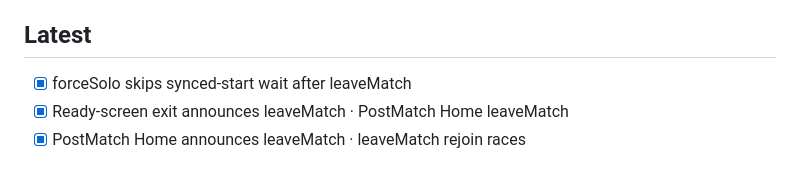
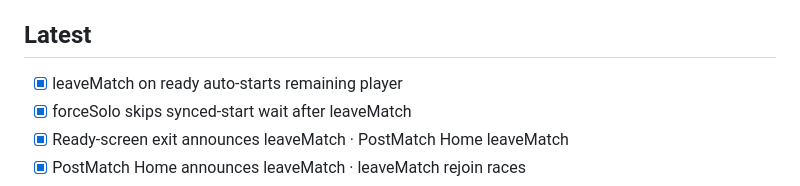
Before and after one commit to saha9012/LovePDuo, a Markdown page: docs/PROGRESS.md, the part around the change. GitHub-like rendering.

Commit message:
PROGRESS: leaveMatch ready auto-start.
Log synced-start abandon unlock.

Co-authored-by: Cursor <cursoragent@cursor.com>

```diff
--- a/docs/PROGRESS.md
+++ b/docs/PROGRESS.md
@@ -6,6 +6,7 @@
 
 ## Latest
 
+- [x] leaveMatch on ready auto-starts remaining player
 - [x] forceSolo skips synced-start wait after leaveMatch
 - [x] Ready-screen exit announces leaveMatch · PostMatch Home leaveMatch
 - [x] PostMatch Home announces leaveMatch · leaveMatch rejoin races
```
